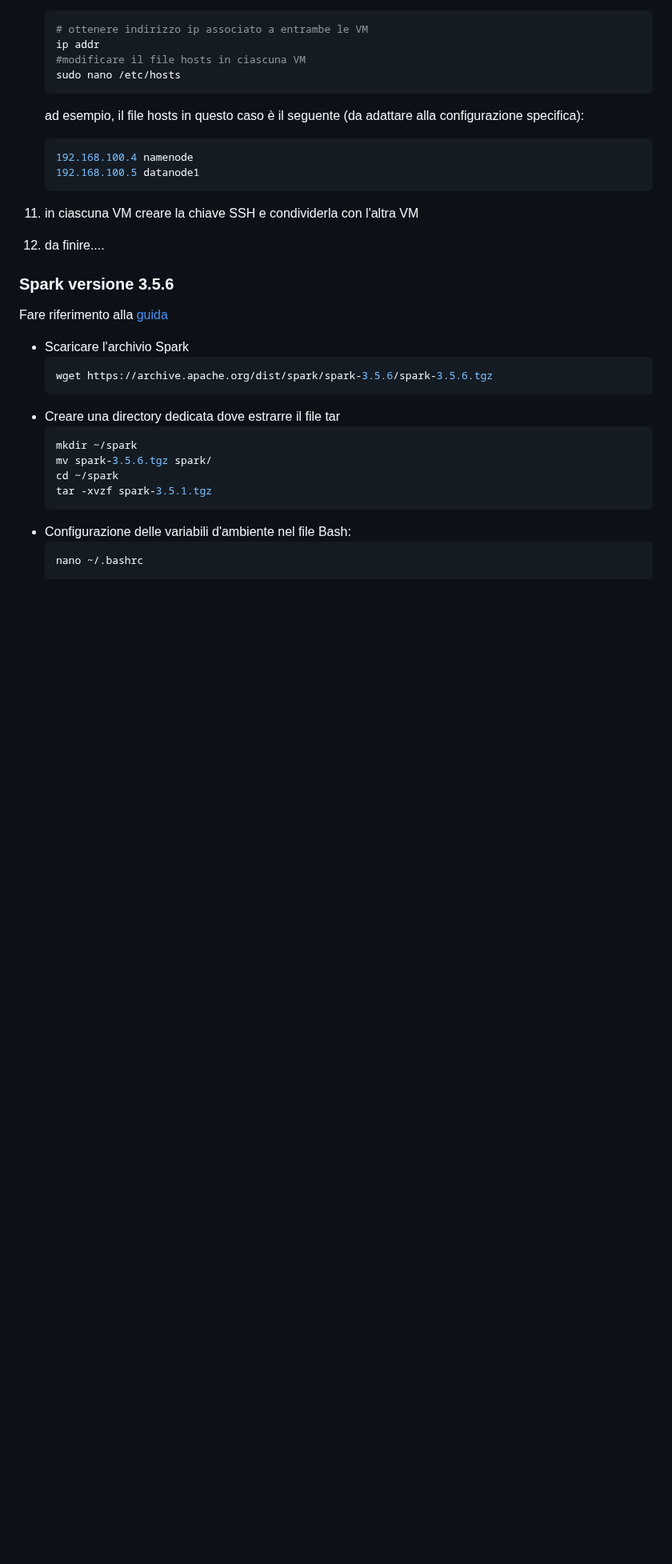
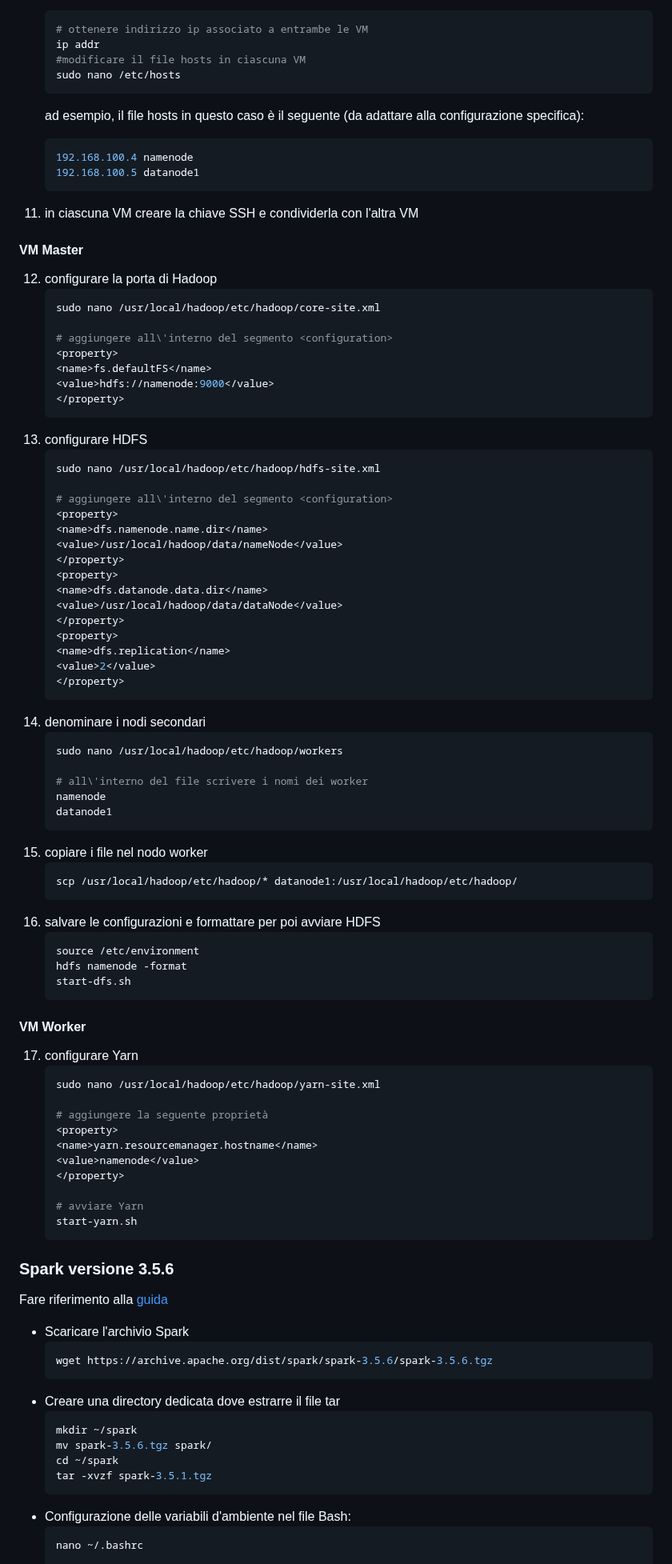
Before and after one commit to valentinamilighetti/Distributed-image-search, a Markdown page: README.md, the part around one of its changes. Shown at 80% size. Rendered like a GitHub page; blank space fills up the shorter version.

````diff
--- a/README.md
+++ b/README.md
@@ -83,7 +83,67 @@ Di seguito sono descritti i passaggi chiave per l'installazione del cluster e in
     192.168.100.5 datanode1
     ```
 11. in ciascuna VM creare la chiave SSH e condividerla con l'altra VM
-12. da finire....
+#### VM Master
+12. configurare la porta di Hadoop
+    ```bash
+    sudo nano /usr/local/hadoop/etc/hadoop/core-site.xml
+
+    # aggiungere all\'interno del segmento <configuration>
+    <property>
+    <name>fs.defaultFS</name>
+    <value>hdfs://namenode:9000</value>
+    </property>
+    ```
+13. configurare HDFS
+    ```bash
+    sudo nano /usr/local/hadoop/etc/hadoop/hdfs-site.xml
+
+    # aggiungere all\'interno del segmento <configuration>
+    <property>
+    <name>dfs.namenode.name.dir</name>
+    <value>/usr/local/hadoop/data/nameNode</value>
+    </property>
+    <property>
+    <name>dfs.datanode.data.dir</name>
+    <value>/usr/local/hadoop/data/dataNode</value>
+    </property>
+    <property>
+    <name>dfs.replication</name>
+    <value>2</value>
+    </property>
+    ```
+14. denominare i nodi secondari
+    ```bash
+    sudo nano /usr/local/hadoop/etc/hadoop/workers
+
+    # all\'interno del file scrivere i nomi dei worker
+    namenode
+    datanode1
+    ```
+15. copiare i file nel nodo worker
+    ```bash
+    scp /usr/local/hadoop/etc/hadoop/* datanode1:/usr/local/hadoop/etc/hadoop/
+    ```
+16. salvare le configurazioni e formattare per poi avviare HDFS
+    ```bash
+    source /etc/environment
+    hdfs namenode -format
+    start-dfs.sh
+    ```
+#### VM Worker
+17. configurare Yarn
+    ```bash
+    sudo nano /usr/local/hadoop/etc/hadoop/yarn-site.xml
+
+    # aggiungere la seguente proprietà
+    <property>
+    <name>yarn.resourcemanager.hostname</name>
+    <value>namenode</value>
+    </property>
+
+    # avviare Yarn
+    start-yarn.sh
+    ```
 
 ### Spark versione 3.5.6
 Fare riferimento alla [guida](https://medium.com/@redswitches/how-to-install-spark-on-ubuntu-965266d290d6)
````
Also changed, not shown: other parts of README.md (+1 -1 lines).
